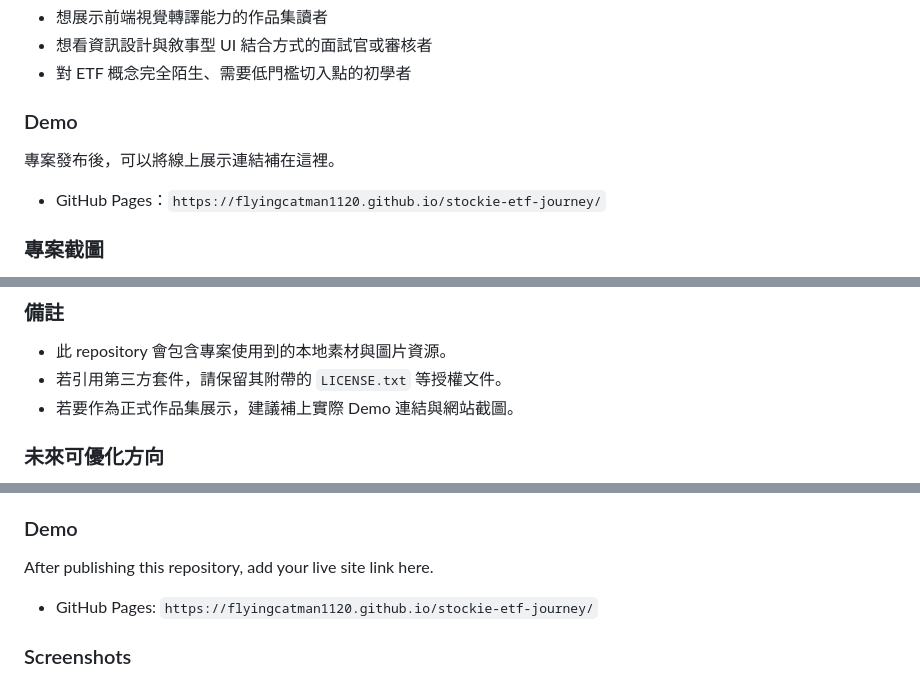
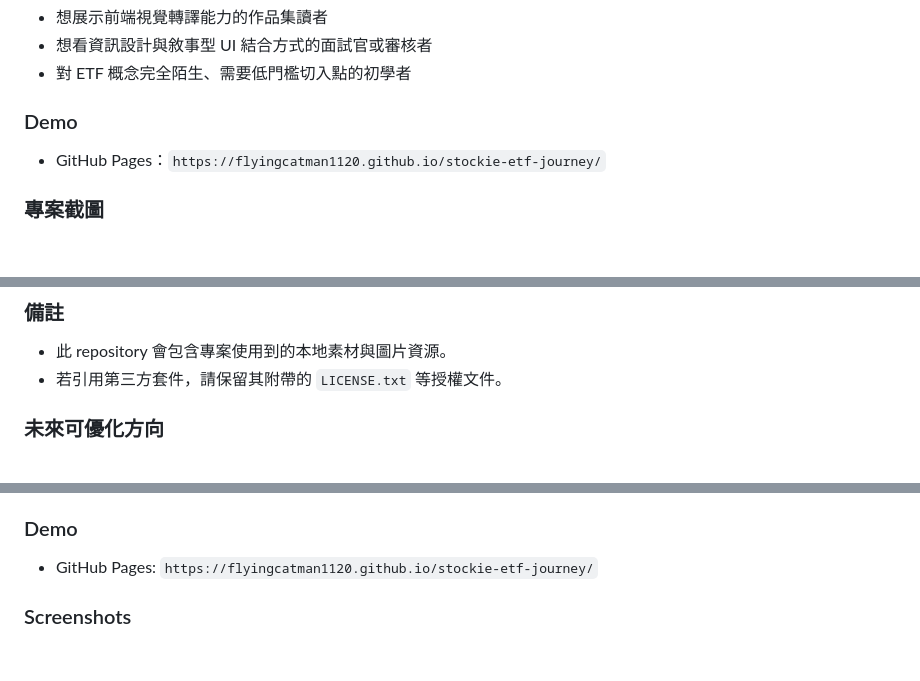
Before and after one commit to flyingcatman1120/stockie-etf-journey, a Markdown page: README.md, 3 parts joined by grey strips. Drawn GitHub-style; blank space fills up the shorter version.

Commit message:
Fix wording in README

```diff
--- a/README.md
+++ b/README.md
@@ -22,8 +22,6 @@ Stockie ETF Journey 是一個以靜態前端製作的視覺化作品，透過角
 - 對 ETF 概念完全陌生、需要低門檻切入點的初學者
 
 ### Demo
-
-專案發布後，可以將線上展示連結補在這裡。
 
 - GitHub Pages：`https://flyingcatman1120.github.io/stockie-etf-journey/`
 
@@ -101,7 +99,6 @@ git push -u origin main
 
 - 此 repository 會包含專案使用到的本地素材與圖片資源。
 - 若引用第三方套件，請保留其附帶的 `LICENSE.txt` 等授權文件。
-- 若要作為正式作品集展示，建議補上實際 Demo 連結與網站截圖。
 
 ### 未來可優化方向
 
@@ -128,8 +125,6 @@ This project turns ETF education into a narrative-driven landing page experience
 - Emphasize investment rhythm and mindset before product comparison
 
 ### Demo
-
-After publishing this repository, add your live site link here.
 
 - GitHub Pages: `https://flyingcatman1120.github.io/stockie-etf-journey/`
 
```
Also changed, not shown: other parts of README.md (+0 -1 lines).
